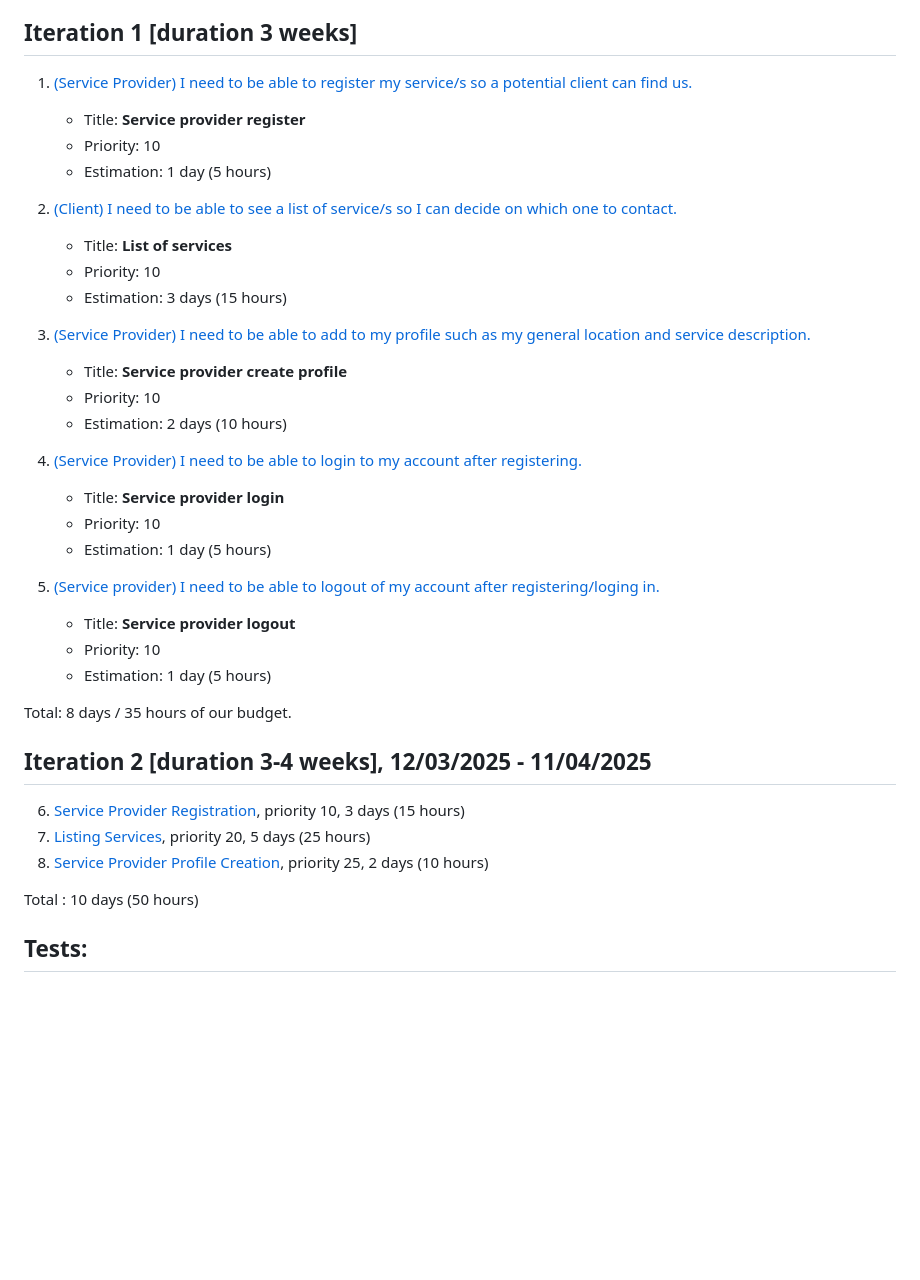
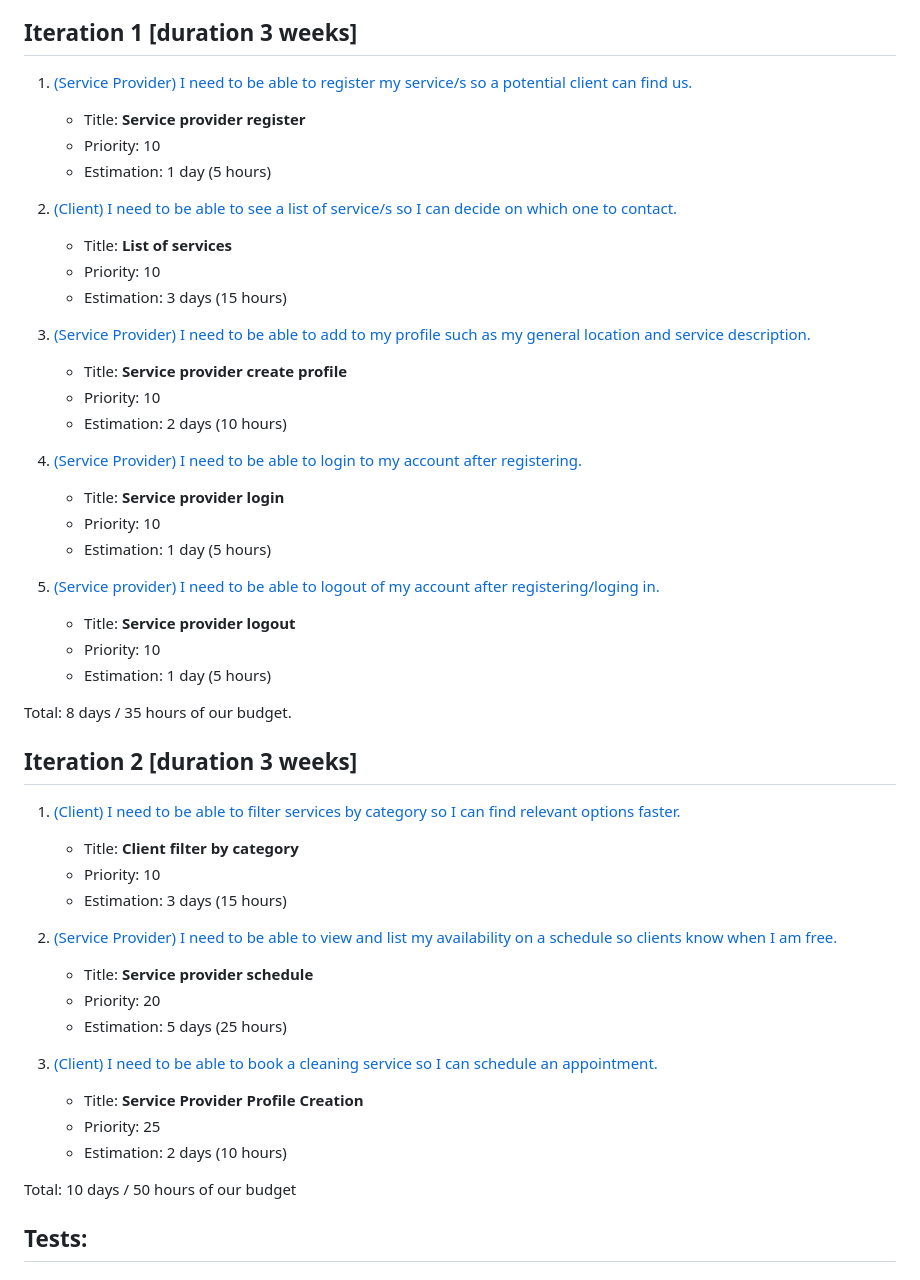
Before and after one commit to JoshuaDelosSantos/my-clean-project, a Markdown page: README.md, the part around the change printed below. Rendered like a GitHub page; blank space fills up the shorter version.

Commit message:
Update user stories in README.md for Iteration 1 and Iteration 2 with new links and details

```diff
--- a/README.md
+++ b/README.md
@@ -85,13 +85,24 @@ Total: 3 days
 Total: 8 days / 35 hours of our budget.
 
 
-## Iteration 2 [duration 3-4 weeks], 12/03/2025 - 11/04/2025
-6. [Service Provider Registration](documentations/user_stories/iter2_us_06_client_filter_cat.md), priority 10, 3 days (15 hours)
-7. [Listing Services](documentations/user_stories/iter2_us_07_sp_availability_schedule.md), priority 20, 5 days (25 hours)
-8. [Service Provider Profile Creation](documentations/user_stories/iter2_us_08_client_book_service.md), priority 25, 2 days (10 hours)
+## Iteration 2 [duration 3 weeks]
 
-Total : 10 days (50 hours)
+1. [(Client) I need to be able to filter services by category so I can find relevant options faster.](documentations/user_stories/iter2_us_06_client_filter_cat.md)
+    - Title: **Client filter by category**
+    - Priority: 10
+    - Estimation: 3 days (15 hours)
 
+2. [(Service Provider) I need to be able to view and list my availability on a schedule so clients know when I am free.](documentations/user_stories/iter2_us_07_sp_availability_schedule.md)
+    - Title: **Service provider schedule**
+    - Priority: 20
+    - Estimation: 5 days (25 hours)
+
+3. [(Client) I need to be able to book a cleaning service so I can schedule an appointment.](documentations/user_stories/iter2_us_08_client_book_service.md)
+    - Title: **Service Provider Profile Creation**
+    - Priority: 25
+    - Estimation: 2 days (10 hours)
+
+Total: 10 days / 50 hours of our budget
 
 ## Tests:
 
```
Also changed, not shown: other parts of README.md (+5 -5 lines).
